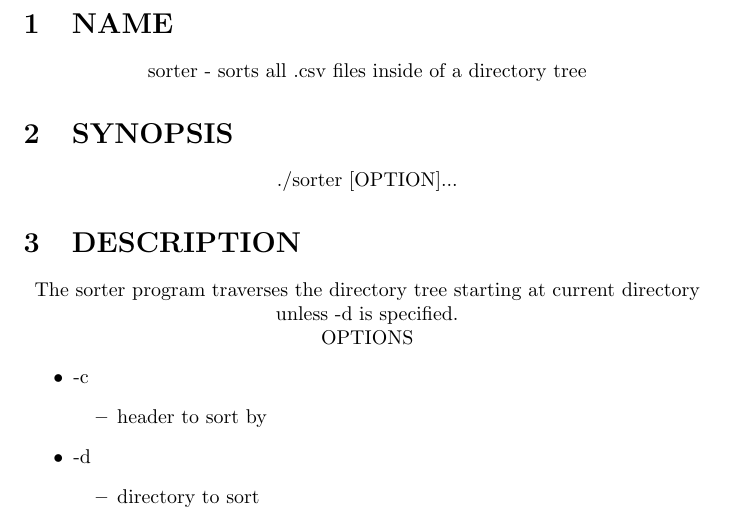
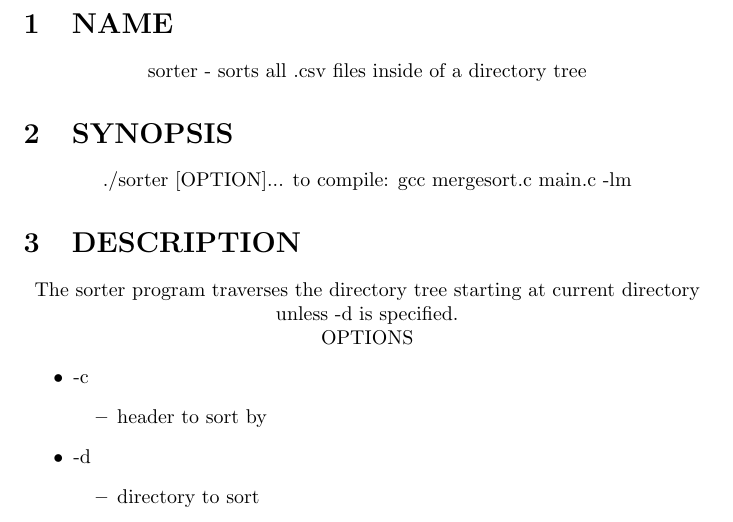
Before and after one commit to ThomasJRathbun/Multi-ProcessorSorter, a LaTeX document (documentation.tex): part of page 2 of 3, cut so that both start at the same text. Compiled offline with pdfLaTeX.

Commit message:
documentation

```diff
--- a/documentation.tex
+++ b/documentation.tex
@@ -18,6 +18,7 @@ sorter - sorts all .csv files inside of a directory tree
 \section{SYNOPSIS}
 \begin{center}
 ./sorter [OPTION]...
+to compile: gcc mergesort.c main.c -lm
 \end{center}
 
 \section{DESCRIPTION}
```
Also changed, not shown: documentation.pdf, 1 other file.
